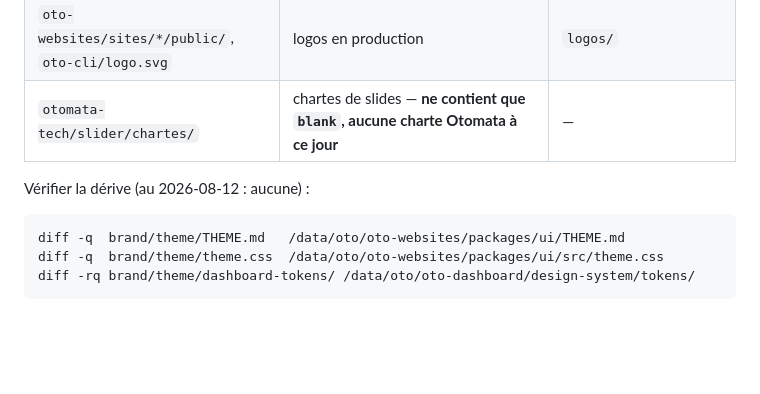
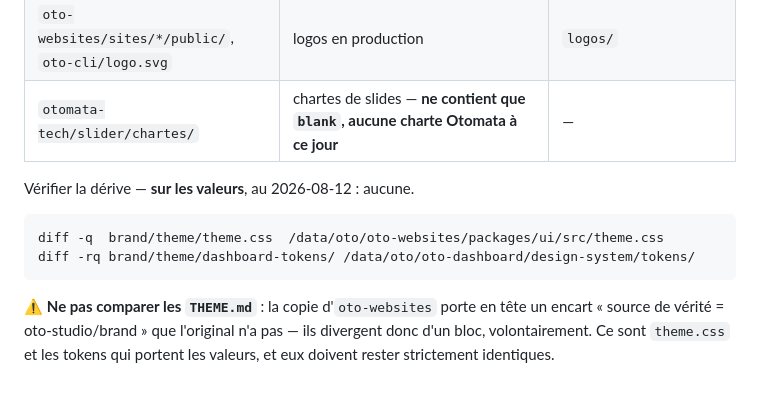
Before and after one commit to otomata-tech/oto-studio, a Markdown page: brand/README.md, the part around the change. Drawn GitHub-style; blank space fills up the shorter version.

Commit message:
brand: préciser que la vérification de dérive porte sur les valeurs
L'encart « source de vérité » ajouté en tête du THEME.md consommateur
(oto-websites) le fait diverger de l'original d'un bloc, volontairement.
Comparer les deux THEME.md signalerait donc une fausse dérive, qu'une
prochaine session corrigerait en écrasant l'encart.

La vérification porte désormais sur theme.css et les tokens du dashboard,
qui eux portent les valeurs et doivent rester strictement identiques.

Changelog: fixed
Co-Authored-By: Claude Opus 5 (1M context) <noreply@anthropic.com>

````diff
--- a/brand/README.md
+++ b/brand/README.md
@@ -76,10 +76,11 @@ Ces emplacements **implémentent** la charte définie ici. Une évolution part d
 | `oto-websites/sites/*/public/`, `oto-cli/logo.svg` | logos en production | `logos/` |
 | `otomata-tech/slider/chartes/` | chartes de slides — **ne contient que `blank`, aucune charte Otomata à ce jour** | — |
 
-Vérifier la dérive (au 2026-08-12 : aucune) :
+Vérifier la dérive — **sur les valeurs**, au 2026-08-12 : aucune.
 
 ```bash
-diff -q  brand/theme/THEME.md   /data/oto/oto-websites/packages/ui/THEME.md
 diff -q  brand/theme/theme.css  /data/oto/oto-websites/packages/ui/src/theme.css
 diff -rq brand/theme/dashboard-tokens/ /data/oto/oto-dashboard/design-system/tokens/
 ```
+
+⚠️ **Ne pas comparer les `THEME.md`** : la copie d'`oto-websites` porte en tête un encart « source de vérité = oto-studio/brand » que l'original n'a pas — ils divergent donc d'un bloc, volontairement. Ce sont `theme.css` et les tokens qui portent les valeurs, et eux doivent rester strictement identiques.
````
